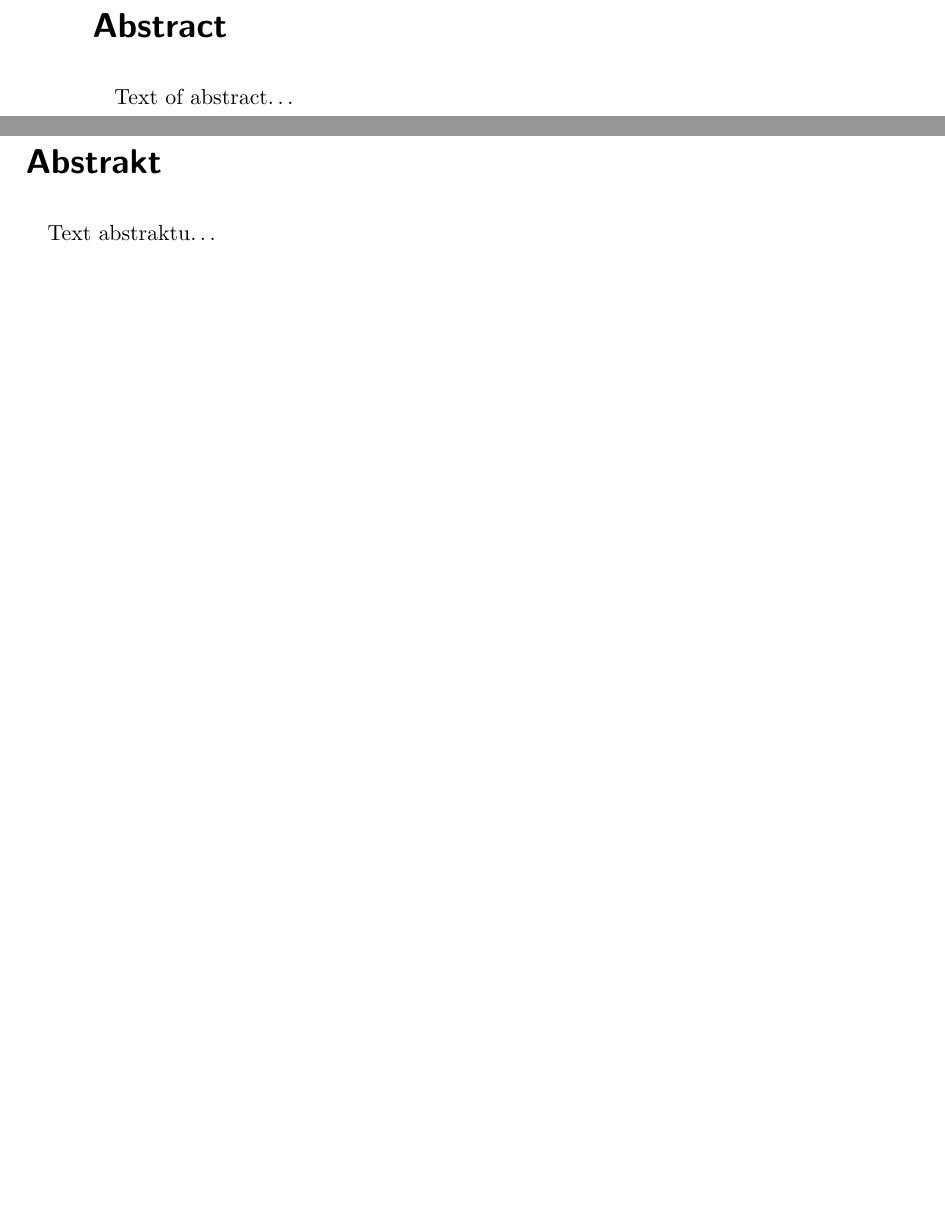
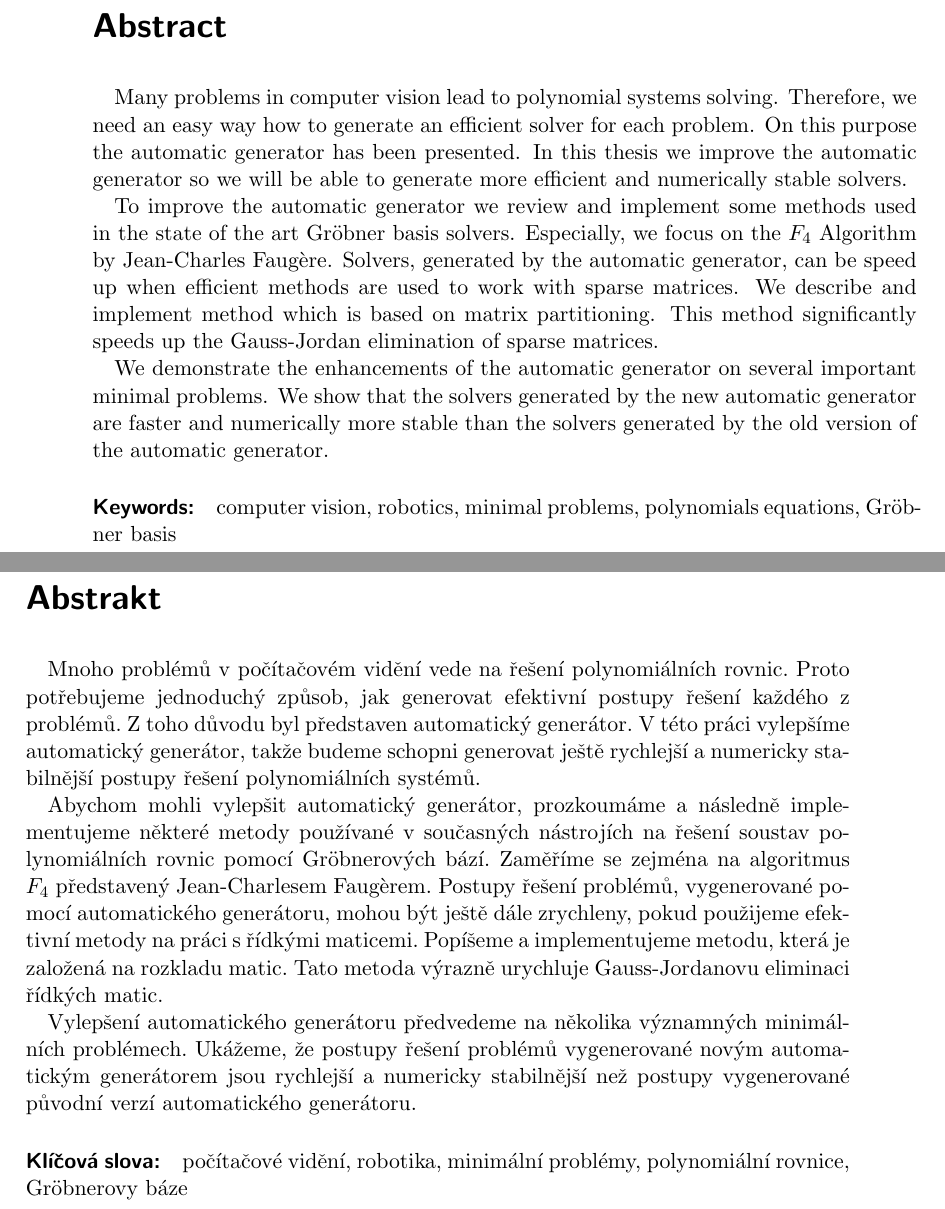
Before and after one commit to PavelTrutman/Minimal-Problem-Solver-Generator, a LaTeX thesis (thesis.tex, which reads abstract.tex): two parts of pages 7 and 8 of 39, joined at a grey line, cut so that both start at the same text, the shorter picture padded with empty space. Compiled offline with pdfLaTeX.

Commit message:
Abstract written.

```diff
--- a/abstract.tex
+++ b/abstract.tex
@@ -1,5 +1,19 @@
 \chapter*{Abstract}
-Text of abstract\dots
+Many problems in computer vision lead to polynomial systems solving. Therefore, we need an easy way how to generate an efficient solver for each problem. On this purpose the automatic generator has been presented. In this thesis we improve the automatic generator so we will be able to generate more efficient and numerically stable solvers.
 
+To improve the automatic generator we review and implement some methods used in the state of the art Gr\"obner basis solvers. Especially, we focus on the $F_4$ Algorithm by Jean-Charles Faug\`ere. Solvers, generated by the automatic generator, can be speed up when efficient methods are used to work with sparse matrices. We describe and implement method which is based on matrix partitioning. This method significantly speeds up the Gauss-Jordan elimination of sparse matrices.
+
+We demonstrate the enhancements of the automatic generator on several important minimal problems. We show that the solvers generated by the new automatic generator are faster and numerically more stable than the solvers generated by the old version of the automatic generator.
+
+\paragraph{Keywords:} computer vision, robotics, minimal problems, polynomials equations, Gr\"ob\-ner basis
+
+\begin{otherlanguage}{czech}
 \chapter*{Abstrakt}
-Text abstraktu\dots
+Mnoho problémů v počítačovém vidění vede na řešení polynomiálních rovnic. Proto potřebujeme jednoduchý způsob, jak generovat efektivní postupy řešení každého z problémů. Z toho důvodu byl představen automatický generátor. V této práci vylepšíme automatický generátor, takže budeme schopni generovat ještě rychlejší a numericky stabilnější postupy řešení polynomiálních systémů.
+
+Abychom mohli vylepšit automatický generátor, prozkoumáme a následně implementujeme některé metody používané v současných nástrojích na řešení soustav polynomiálních rovnic pomocí Gr\"obnerových bází. Zaměříme se zejména na algoritmus $F_4$ představený Jean-Charlesem Faug\`erem. Postupy řešení problémů, vygenerované pomocí automatického generátoru, mohou být ještě dále zrychleny, pokud použijeme efektivní metody na práci s řídkými maticemi. Popíšeme a implementujeme metodu, která je založená na rozkladu matic. Tato metoda výrazně urychluje Gauss-Jordanovu eliminaci řídkých matic.
+
+Vylepšení automatického generátoru předvedeme na několika významných mini\-mál\-ních problémech. Ukážeme, že postupy řešení problémů vygenerované novým automatickým generátorem jsou rychlejší a numericky stabilnější než postupy vygenerované původní verzí automatického generátoru.
+
+\foreignlanguage{czech}{\paragraph{Klíčová slova:} počítačové vidění, robotika, minimální problémy, polynomiální rovnice, Gr\"obnerovy báze}
+\end{otherlanguage}
--- a/thesis.tex
+++ b/thesis.tex
@@ -2,6 +2,8 @@
 % Author: Pavel Trutman
 
 \documentclass[msc]{cmpthesis}
+\usepackage[czech,english]{babel}
+\usepackage[utf8]{inputenc}
 \usepackage{indentfirst}
 \usepackage{enumitem}
 \usepackage{textcomp}
```
Also changed, not shown: citations.bib (+1 -1 lines), thesis.pdf.
